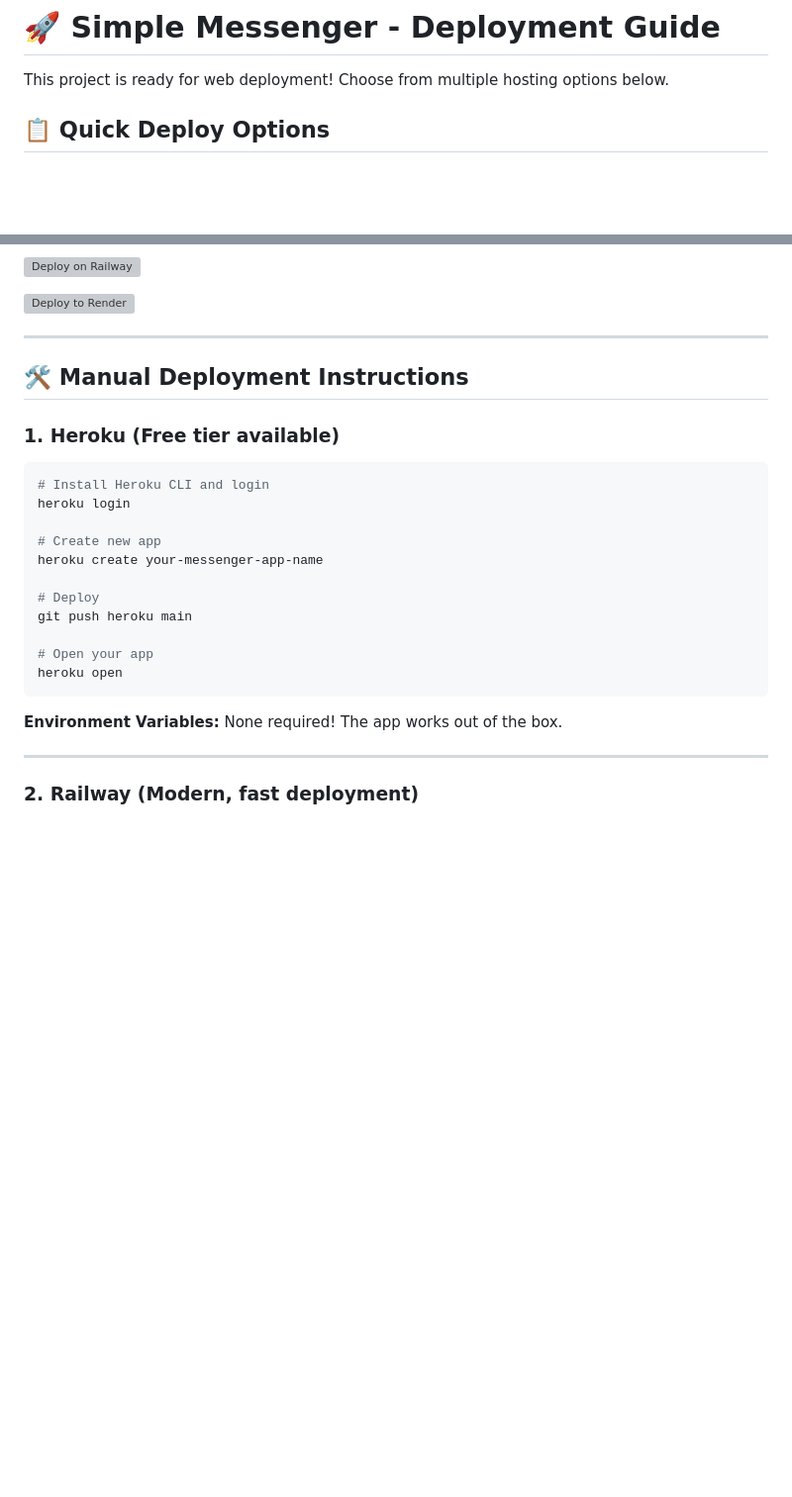
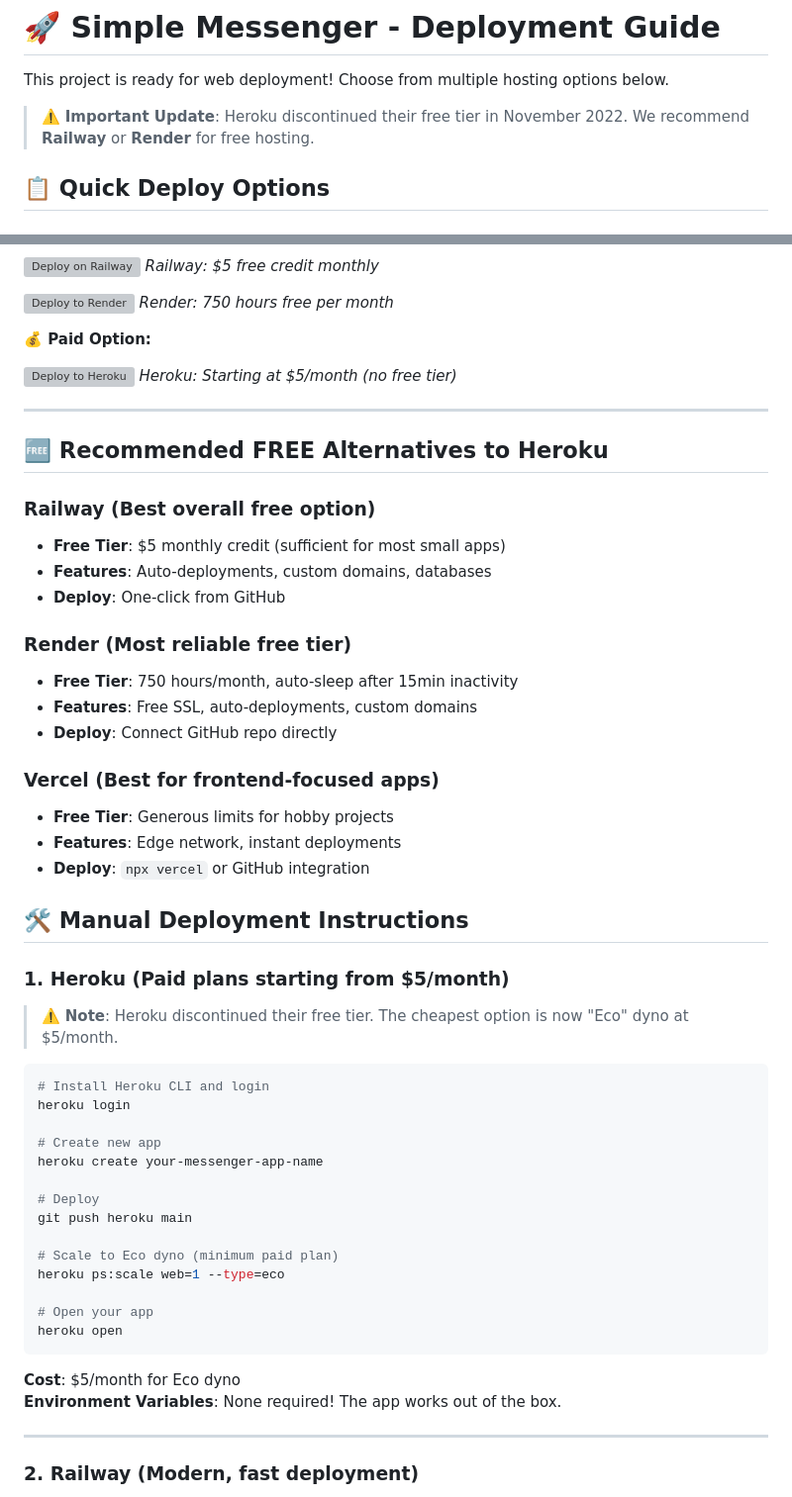
Before and after one commit to SepehrMohammady/SimpleMessenger, a Markdown page: DEPLOYMENT.md, 2 parts joined by grey strips. Shown at 99% size. Drawn GitHub-style; blank space fills up the shorter version; grey boxes are pictures that could not be loaded.

Commit message:
Update Heroku deployment info - no free tier

````diff
--- a/DEPLOYMENT.md
+++ b/DEPLOYMENT.md
@@ -1,6 +1,8 @@
 # 🚀 Simple Messenger - Deployment Guide
 
 This project is ready for web deployment! Choose from multiple hosting options below.
+
+> ⚠️ **Important Update**: Heroku discontinued their free tier in November 2022. We recommend **Railway** or **Render** for free hosting.
 
 ## 📋 Quick Deploy Options
 
@@ -10,13 +12,39 @@ This project is ready for web deployment! Choose from multiple hosting options b
 
 [![Deploy on Railway](https://railway.app/button.svg)](https://railway.app/template/deploy)
+*Railway: $5 free credit monthly*
 
 [![Deploy to Render](https://render.com/images/deploy-to-render-button.svg)](https://render.com/deploy)
+*Render: 750 hours free per month*
+
+**💰 Paid Option:**
+
+[![Deploy to Heroku](https://www.herokucdn.com/deploy/button.svg)](https://heroku.com/deploy?template=https://github.com/SepehrMohammady/SimpleMessenger)
+*Heroku: Starting at $5/month (no free tier)*
 
 ---
 
+## 🆓 **Recommended FREE Alternatives to Heroku**
+
+### **Railway** (Best overall free option)
+- **Free Tier**: $5 monthly credit (sufficient for most small apps)
+- **Features**: Auto-deployments, custom domains, databases
+- **Deploy**: One-click from GitHub
+
+### **Render** (Most reliable free tier)
+- **Free Tier**: 750 hours/month, auto-sleep after 15min inactivity
+- **Features**: Free SSL, auto-deployments, custom domains
+- **Deploy**: Connect GitHub repo directly
+
+### **Vercel** (Best for frontend-focused apps)
+- **Free Tier**: Generous limits for hobby projects
+- **Features**: Edge network, instant deployments
+- **Deploy**: `npx vercel` or GitHub integration
+
 ## 🛠️ **Manual Deployment Instructions**
 
-### 1. **Heroku** (Free tier available)
+### 1. **Heroku** (Paid plans starting from $5/month)
+
+> ⚠️ **Note**: Heroku discontinued their free tier. The cheapest option is now "Eco" dyno at $5/month.
 
 ```bash
 # Install Heroku CLI and login
@@ -28,11 +56,15 @@ heroku create your-messenger-app-name
 # Deploy
 git push heroku main
 
+# Scale to Eco dyno (minimum paid plan)
+heroku ps:scale web=1 --type=eco
+
 # Open your app
 heroku open
 ```
 
-**Environment Variables:** None required! The app works out of the box.
+**Cost**: $5/month for Eco dyno
+**Environment Variables**: None required! The app works out of the box.
 
 ---
 
````
Also changed, not shown: other parts of DEPLOYMENT.md (+1 -1 lines).
